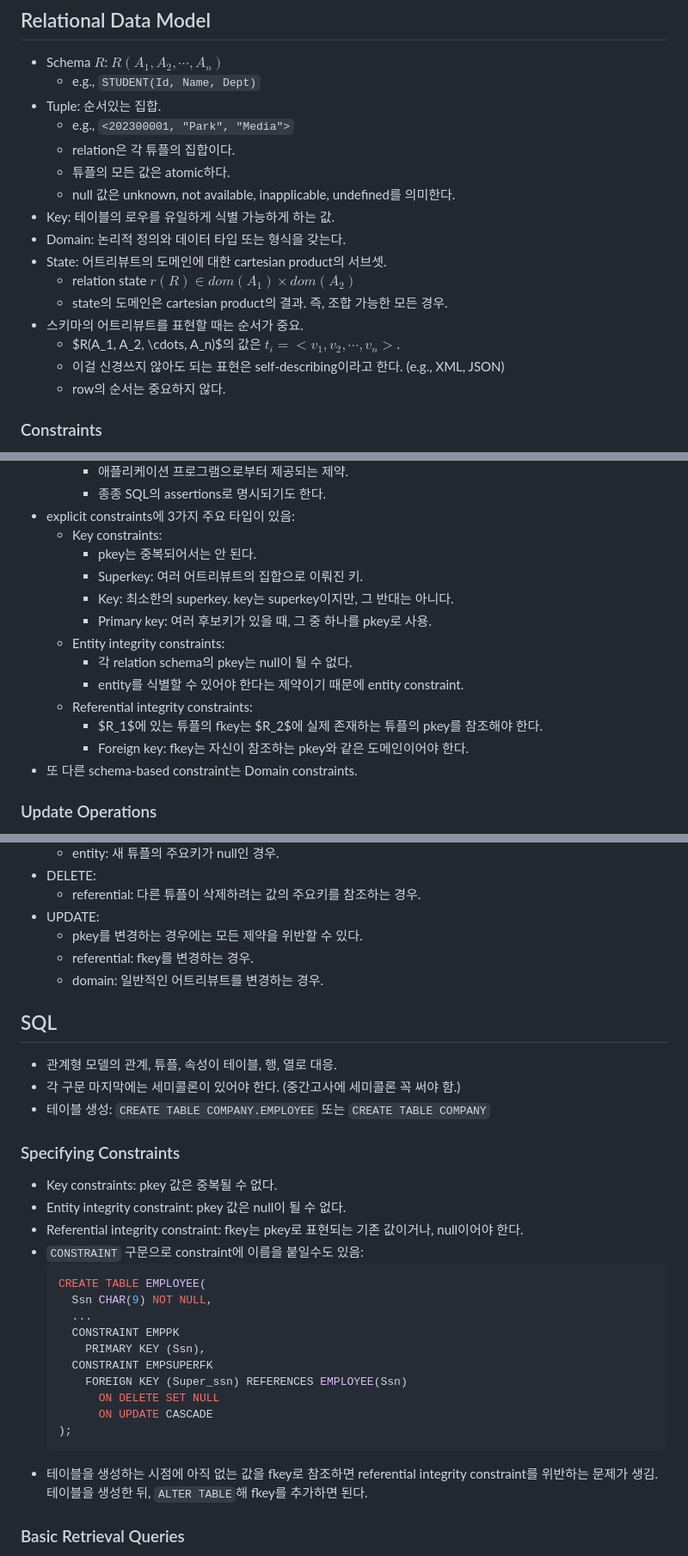
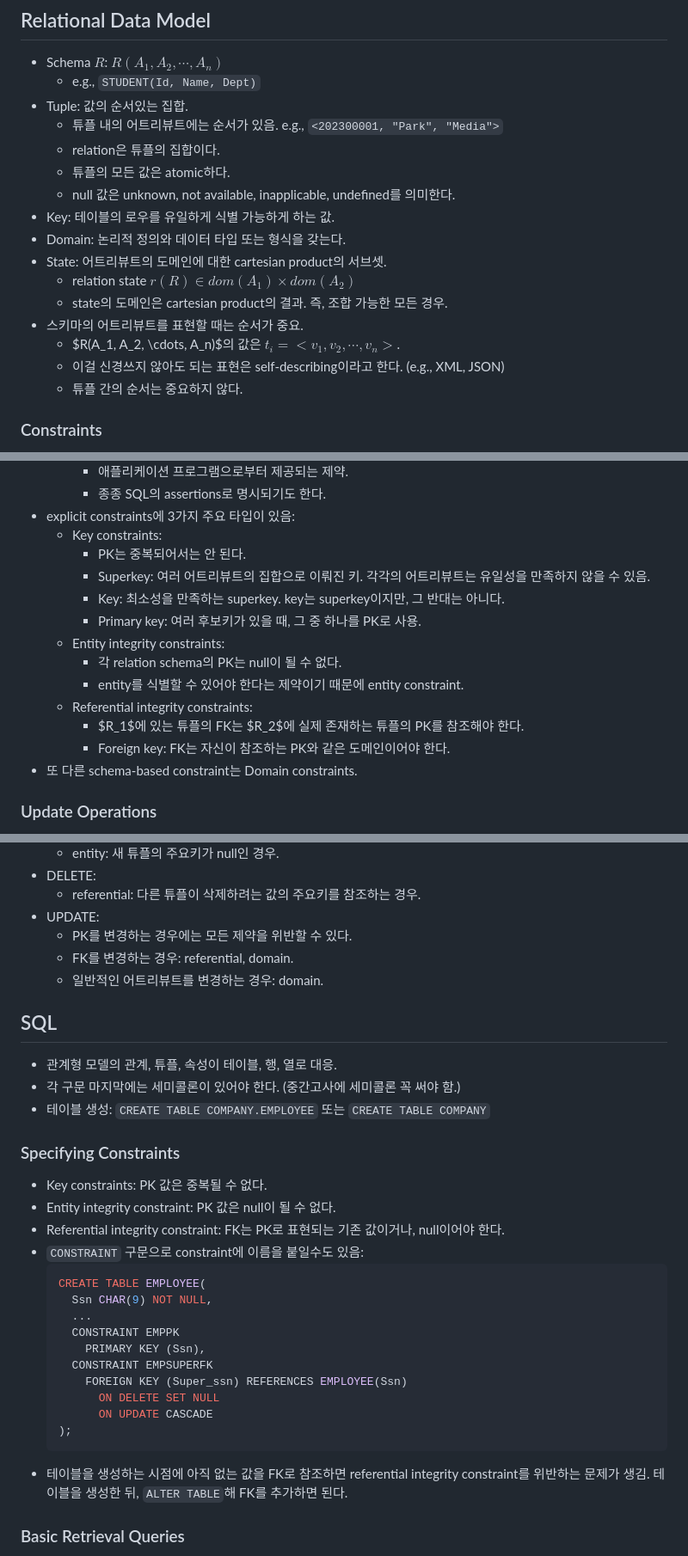
Before and after one commit to parksb/campus-life, a Markdown page: sce333-database/memo-midterm.md, 3 parts joined by grey strips. Shown at 86% size. Rendered like a GitHub page.

Commit message:
데베: 중간시험 메모 업데이트

````diff
--- a/sce333-database/memo-midterm.md
+++ b/sce333-database/memo-midterm.md
@@ -138,9 +138,9 @@
 
 - Schema $R$: $R(A_1, A_2, \cdots, A_n)$
   - e.g., `STUDENT(Id, Name, Dept)`
-- Tuple: 순서있는 집합.
-  - e.g., `<202300001, "Park", "Media">`
-  - relation은 각 튜플의 집합이다.
+- Tuple: 값의 순서있는 집합.
+  - 튜플 내의 어트리뷰트에는 순서가 있음. e.g., `<202300001, "Park", "Media">`
+  - relation은 튜플의 집합이다.
   - 튜플의 모든 값은 atomic하다.
   - null 값은 unknown, not available, inapplicable, undefined를 의미한다.
 - Key: 테이블의 로우를 유일하게 식별 가능하게 하는 값.
@@ -151,7 +151,7 @@
 - 스키마의 어트리뷰트를 표현할 때는 순서가 중요.
   - $R(A_1, A_2, \cdots, A_n)$의 값은 $t_i = <v_1, v_2, \cdots, v_n>$.
   - 이걸 신경쓰지 않아도 되는 표현은 self-describing이라고 한다. (e.g., XML, JSON)
-  - row의 순서는 중요하지 않다.
+  - 튜플 간의 순서는 중요하지 않다.
 
 ### Constraints
 
@@ -167,16 +167,16 @@
     - 종종 SQL의 assertions로 명시되기도 한다.
 - explicit constraints에 3가지 주요 타입이 있음:
   - Key constraints:
-    - pkey는 중복되어서는 안 된다.
-    - Superkey: 여러 어트리뷰트의 집합으로 이뤄진 키.
-    - Key: 최소한의 superkey. key는 superkey이지만, 그 반대는 아니다.
-    - Primary key: 여러 후보키가 있을 때, 그 중 하나를 pkey로 사용.
+    - PK는 중복되어서는 안 된다.
+    - Superkey: 여러 어트리뷰트의 집합으로 이뤄진 키. 각각의 어트리뷰트는 유일성을 만족하지 않을 수 있음.
+    - Key: 최소성을 만족하는 superkey. key는 superkey이지만, 그 반대는 아니다.
+    - Primary key: 여러 후보키가 있을 때, 그 중 하나를 PK로 사용.
   - Entity integrity constraints:
-    - 각 relation schema의 pkey는 null이 될 수 없다.
+    - 각 relation schema의 PK는 null이 될 수 없다.
     - entity를 식별할 수 있어야 한다는 제약이기 때문에 entity constraint.
   - Referential integrity constraints:
-    - $R_1$에 있는 튜플의 fkey는 $R_2$에 실제 존재하는 튜플의 pkey를 참조해야 한다.
-    - Foreign key: fkey는 자신이 참조하는 pkey와 같은 도메인이어야 한다.
+    - $R_1$에 있는 튜플의 FK는 $R_2$에 실제 존재하는 튜플의 PK를 참조해야 한다.
+    - Foreign key: FK는 자신이 참조하는 PK와 같은 도메인이어야 한다.
 - 또 다른 schema-based constraint는 Domain constraints.
 
 ### Update Operations
@@ -193,9 +193,9 @@
 - DELETE:
   - referential: 다른 튜플이 삭제하려는 값의 주요키를 참조하는 경우.
 - UPDATE:
-  - pkey를 변경하는 경우에는 모든 제약을 위반할 수 있다.
-  - referential: fkey를 변경하는 경우.
-  - domain: 일반적인 어트리뷰트를 변경하는 경우.
+  - PK를 변경하는 경우에는 모든 제약을 위반할 수 있다.
+  - FK를 변경하는 경우: referential, domain.
+  - 일반적인 어트리뷰트를 변경하는 경우: domain.
 
 ## SQL
 
@@ -205,9 +205,9 @@
 
 ### Specifying Constraints
 
-- Key constraints: pkey 값은 중복될 수 없다.
-- Entity integrity constraint: pkey 값은 null이 될 수 없다.
-- Referential integrity constraint: fkey는 pkey로 표현되는 기존 값이거나, null이어야 한다.
+- Key constraints: PK 값은 중복될 수 없다.
+- Entity integrity constraint: PK 값은 null이 될 수 없다.
+- Referential integrity constraint: FK는 PK로 표현되는 기존 값이거나, null이어야 한다.
 - `CONSTRAINT` 구문으로 constraint에 이름을 붙일수도 있음:
   ```sql
   CREATE TABLE EMPLOYEE(
@@ -221,7 +221,7 @@
         ON UPDATE CASCADE
   );
   ```
-- 테이블을 생성하는 시점에 아직 없는 값을 fkey로 참조하면 referential integrity constraint를 위반하는 문제가 생김. 테이블을 생성한 뒤, `ALTER TABLE`해 fkey를 추가하면 된다.
+- 테이블을 생성하는 시점에 아직 없는 값을 FK로 참조하면 referential integrity constraint를 위반하는 문제가 생김. 테이블을 생성한 뒤, `ALTER TABLE`해 FK를 추가하면 된다.
 
 ### Basic Retrieval Queries
 
````
Also changed, not shown: other parts of sce333-database/memo-midterm.md (+2 -2 lines).
